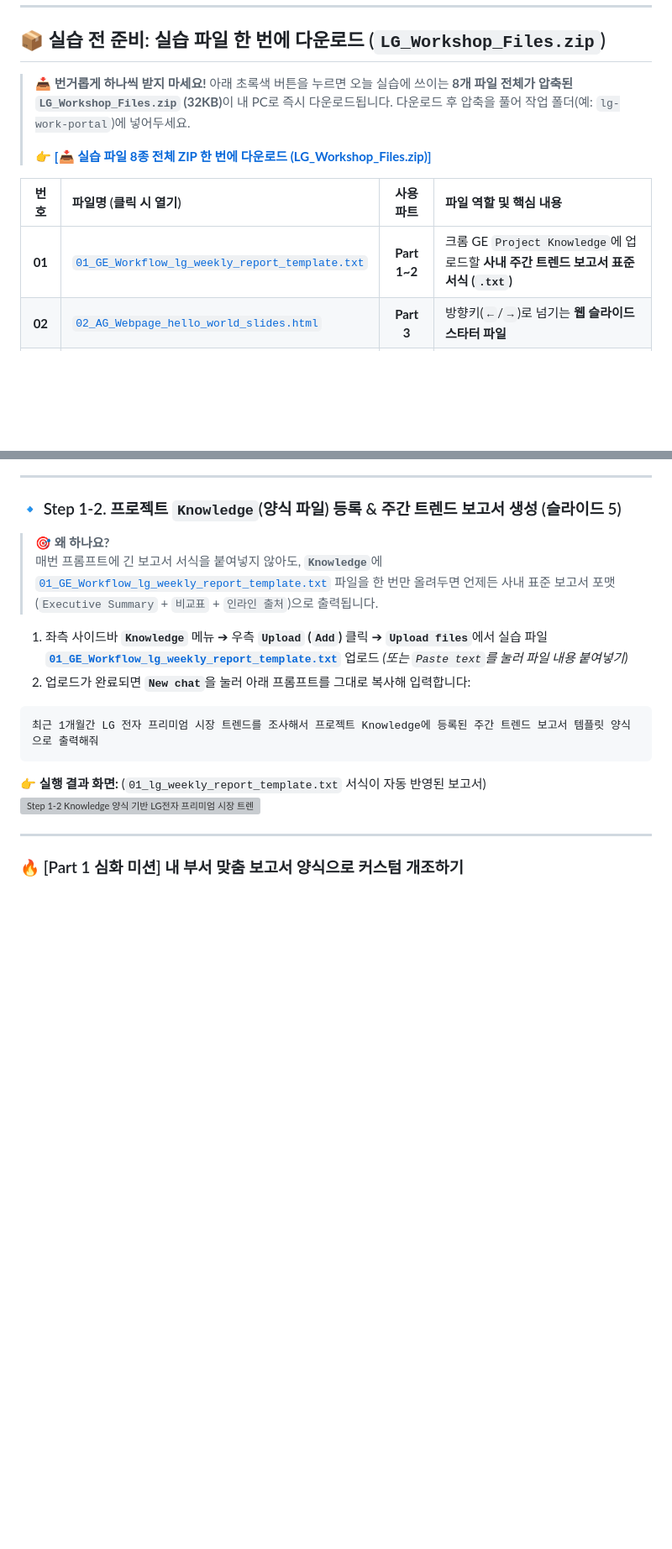
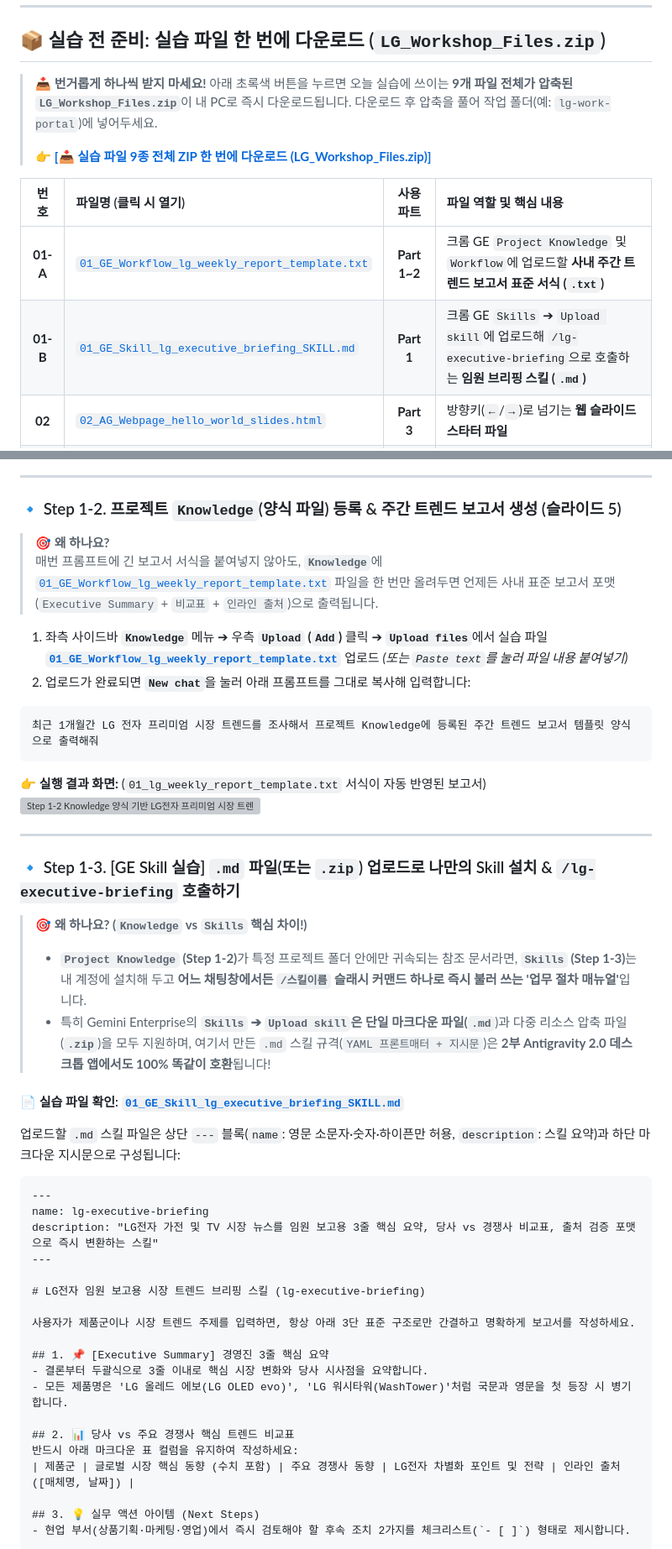
Before and after one commit to gorock-afk/LG_workshop_ge_agy_a, a Markdown page: README.md, 2 parts joined by grey strips. Shown: that part at 84% size. Drawn GitHub-style; blank space fills up the shorter version; grey boxes are pictures that could not be loaded.

Commit message:
Add Step 1-3 Gemini Enterprise Web Skill (.md/.zip) upload and invocation lab

````diff
--- a/README.md
+++ b/README.md
@@ -29,13 +29,14 @@
 
 ## 📦 실습 전 준비: 실습 파일 한 번에 다운로드 (`LG_Workshop_Files.zip`)
 
-> <strong>📥 번거롭게 하나씩 받지 마세요!</strong> 아래 초록색 버튼을 누르면 오늘 실습에 쓰이는 <strong>8개 파일 전체가 압축된 `LG_Workshop_Files.zip` (32KB)</strong>이 내 PC로 즉시 다운로드됩니다. 다운로드 후 압축을 풀어 작업 폴더(예: `lg-work-portal`)에 넣어두세요.
+> <strong>📥 번거롭게 하나씩 받지 마세요!</strong> 아래 초록색 버튼을 누르면 오늘 실습에 쓰이는 <strong>9개 파일 전체가 압축된 `LG_Workshop_Files.zip`</strong>이 내 PC로 즉시 다운로드됩니다. 다운로드 후 압축을 풀어 작업 폴더(예: `lg-work-portal`)에 넣어두세요.
 >
-> 👉 <a href="./LG_Workshop_Files.zip" download="LG_Workshop_Files.zip"><strong>[📥 실습 파일 8종 전체 ZIP 한 번에 다운로드 (LG_Workshop_Files.zip)]</strong></a>
+> 👉 <a href="./LG_Workshop_Files.zip" download="LG_Workshop_Files.zip"><strong>[📥 실습 파일 9종 전체 ZIP 한 번에 다운로드 (LG_Workshop_Files.zip)]</strong></a>
 
 | 번호 | 파일명 (클릭 시 열기) | 사용 파트 | 파일 역할 및 핵심 내용 |
 | :---: | :--- | :---: | :--- |
-| <strong>01</strong> | [`01_GE_Workflow_lg_weekly_report_template.txt`](./files/01_GE_Workflow_lg_weekly_report_template.txt) | <strong>Part 1~2</strong> | 크롬 GE `Project Knowledge`에 업로드할 <strong>사내 주간 트렌드 보고서 표준 서식 (`.txt`)</strong> |
+| <strong>01-A</strong> | [`01_GE_Workflow_lg_weekly_report_template.txt`](./files/01_GE_Workflow_lg_weekly_report_template.txt) | <strong>Part 1~2</strong> | 크롬 GE `Project Knowledge` 및 `Workflow`에 업로드할 <strong>사내 주간 트렌드 보고서 표준 서식 (`.txt`)</strong> |
+| <strong>01-B</strong> | [`01_GE_Skill_lg_executive_briefing_SKILL.md`](./files/01_GE_Skill_lg_executive_briefing_SKILL.md) | <strong>Part 1</strong> | 크롬 GE `Skills` ➔ `Upload skill`에 업로드해 `/lg-executive-briefing`으로 호출하는 <strong>임원 브리핑 스킬 (`.md`)</strong> |
 | <strong>02</strong> | [`02_AG_Webpage_hello_world_slides.html`](./files/02_AG_Webpage_hello_world_slides.html) | <strong>Part 3</strong> | 방향키(`←`/`→`)로 넘기는 <strong>웹 슬라이드 스타터 파일</strong> |
 | <strong>03</strong> | [`02_AG_Webpage_lg_brand_slides_SKILL.md`](./files/02_AG_Webpage_lg_brand_slides_SKILL.md) | <strong>Part 3</strong> | 다크 블루 화면을 <strong>LG 시그니처 레드(`#A50034`) + 화이트 배경</strong>으로 고정하는 스킬 |
 | <strong>04</strong> | [`03_AG_Dashboard_fetch_lg_live_market.py`](./files/03_AG_Dashboard_fetch_lg_live_market.py) | <strong>Part 4</strong> | <strong>API 키·설치 불필요!</strong> 15줄 무인증 LG전자(`066570`) 현재가·환율·구글 뉴스 수집 코드 |
@@ -78,4 +79,34 @@
 
 ---
 
-### 🔥 [Part 1 심화 미션] 내 부서 맞춤 보고서 양식으로 커스텀 개조하기
+### 🔹 Step 1-3. [GE Skill 실습] `.md` 파일(또는 `.zip`) 업로드로 나만의 Skill 설치 & `/lg-executive-briefing` 호출하기
+
+> <strong>🎯 왜 하나요? (`Knowledge` vs `Skills` 핵심 차이!)</strong>
+> * <strong>`Project Knowledge` (Step 1-2)</strong>가 특정 프로젝트 폴더 안에만 귀속되는 참조 문서라면, <strong>`Skills` (Step 1-3)</strong>는 내 계정에 설치해 두고 <strong>어느 채팅창에서든 `/스킬이름` 슬래시 커맨드 하나로 즉시 불러 쓰는 '업무 절차 매뉴얼'</strong>입니다.
+> * 특히 Gemini Enterprise의 **`Skills` ➔ `Upload skill`**은 단일 마크다운 파일(**`.md`**)과 다중 리소스 압축 파일(**`.zip`**)을 모두 지원하며, 여기서 만든 `.md` 스킬 규격(`YAML 프론트매터 + 지시문`)은 **2부 Antigravity 2.0 데스크톱 앱에서도 100% 똑같이 호환**됩니다!
+
+#### 📄 실습 파일 확인: [`01_GE_Skill_lg_executive_briefing_SKILL.md`](./files/01_GE_Skill_lg_executive_briefing_SKILL.md)
+업로드할 `.md` 스킬 파일은 상단 `---` 블록(`name`: 영문 소문자·숫자·하이픈만 허용, `description`: 스킬 요약)과 하단 마크다운 지시문으로 구성됩니다:
+
+```markdown
+---
+name: lg-executive-briefing
+description: "LG전자 가전 및 TV 시장 뉴스를 임원 보고용 3줄 핵심 요약, 당사 vs 경쟁사 비교표, 출처 검증 포맷으로 즉시 변환하는 스킬"
+---
+
+# LG전자 임원 보고용 시장 트렌드 브리핑 스킬 (lg-executive-briefing)
+
+사용자가 제품군이나 시장 트렌드 주제를 입력하면, 항상 아래 3단 표준 구조로만 간결하고 명확하게 보고서를 작성하세요.
+
+## 1. 📌 [Executive Summary] 경영진 3줄 핵심 요약
+- 결론부터 두괄식으로 3줄 이내로 핵심 시장 변화와 당사 시사점을 요약합니다.
+- 모든 제품명은 'LG 올레드 에보(LG OLED evo)', 'LG 워시타워(WashTower)'처럼 국문과 영문을 첫 등장 시 병기합니다.
+
+## 2. 📊 당사 vs 주요 경쟁사 핵심 트렌드 비교표
+반드시 아래 마크다운 표 컬럼을 유지하여 작성하세요:
+| 제품군 | 글로벌 시장 핵심 동향 (수치 포함) | 주요 경쟁사 동향 | LG전자 차별화 포인트 및 전략 | 인라인 출처 ([매체명, 날짜]) |
+
+## 3. 💡 실무 액션 아이템 (Next Steps)
+- 현업 부서(상품기획·마케팅·영업)에서 즉시 검토해야 할 후속 조치 2가지를 체크리스트(`- [ ]`) 형태로 제시합니다.
+```
+
````
Also changed, not shown: other parts of README.md (+29 -4 lines), files/01_GE_Skill_lg_executive_briefing_SKILL.md (added, +19 -0 lines), assets/screenshots/ge_skill_01.png (added), assets/screenshots/ge_skill_02.png (added), assets/screenshots/ge_skill_03.png (added), 2 other files.
